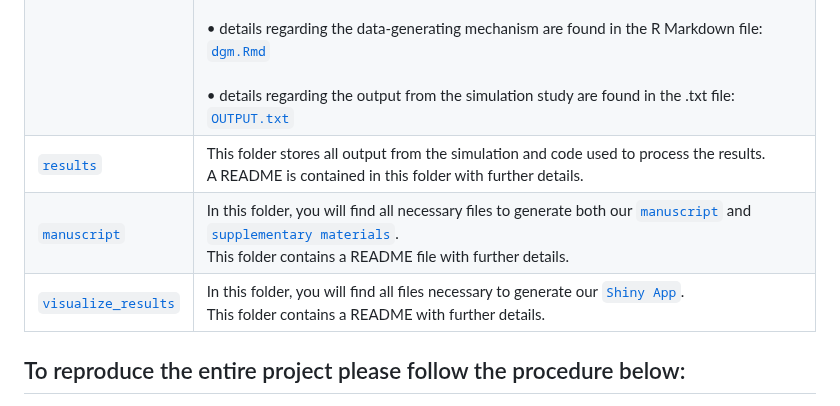
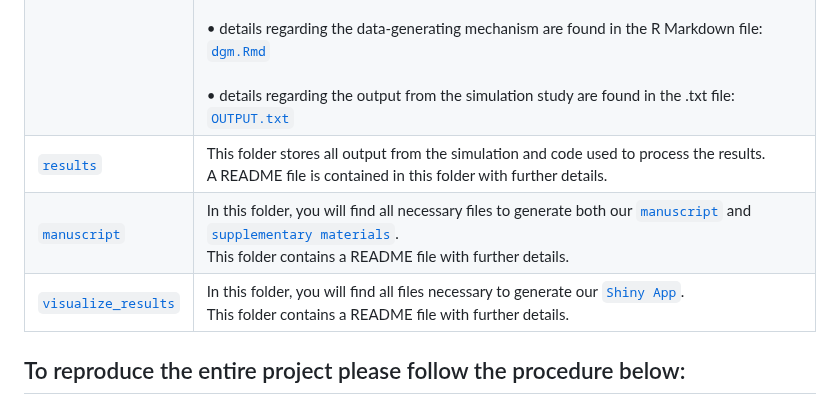
Before and after one commit to alexcarriero/class_imbalance_project, a Markdown page: README.md, the part around the change. Drawn GitHub-style.

```diff
--- a/README.md
+++ b/README.md
@@ -18,9 +18,9 @@ Email: a.j.carriero@students.uu.nl
 | :----------------------------------------- | :--------------------------------------------------------------- |
 | [`LICENSE`](./LICENSE)                     | The contents of this repository are made publicly available unter a `GNU General Public License v3.0`. <br> Please see this document for details.|
 | [`simulation_code`](./simulation_code)     | In this folder, you will find two sub-directories: own_device and send_to_hpc. <br> <br> •  [`own_device`](./simulation_code/own_device):    contains all files necessary to run the simulation on a personal computer <br> <br> • [`send_to_hpc`](./simulation_code/send_to_hpc):  contains all files necessary to run the simulation on a high performance computer <br> <br> Each sub-directory contains a README with further details. <br> <br> Highlights: <br> <br> •  details regarding the data-generating mechanism are found in the R Markdown file: [`dgm.Rmd`](./simulation_code/own_device/data-generating-mechanism/dgm.Rmd) <br> <br> •  details regarding the output from the simulation study are found in the .txt file: [`OUTPUT.txt`](./simulation_code/own_device/sim_results/OUTPUT.txt)|
-| [`results`](./results)            |      This folder stores all output from the simulation and code used to process the results.  <br> A README is contained in this folder with further details. |
+| [`results`](./results)            |      This folder stores all output from the simulation and code used to process the results.  <br> A README file is contained in this folder with further details. |
 | [`manuscript`](./manuscript)     |  In this folder, you will find all necessary files to generate both our [`manuscript`](./manuscript/sim-manuscript/sim-manuscript.pdf) and [`supplementary materials`](./manuscript/supplementary_mat.pdf). <br> This folder contains a README file with further details. |
-| [`visualize_results`](./visualize_results)               | In this folder, you will find all files necessary to generate our [`Shiny App`](https://alex-carriero.shinyapps.io/class_imbalance/). <br> This folder contains a README with further details. |
+| [`visualize_results`](./visualize_results)               | In this folder, you will find all files necessary to generate our [`Shiny App`](https://alex-carriero.shinyapps.io/class_imbalance/). <br> This folder contains a README file with further details. |
 
 
 
```
